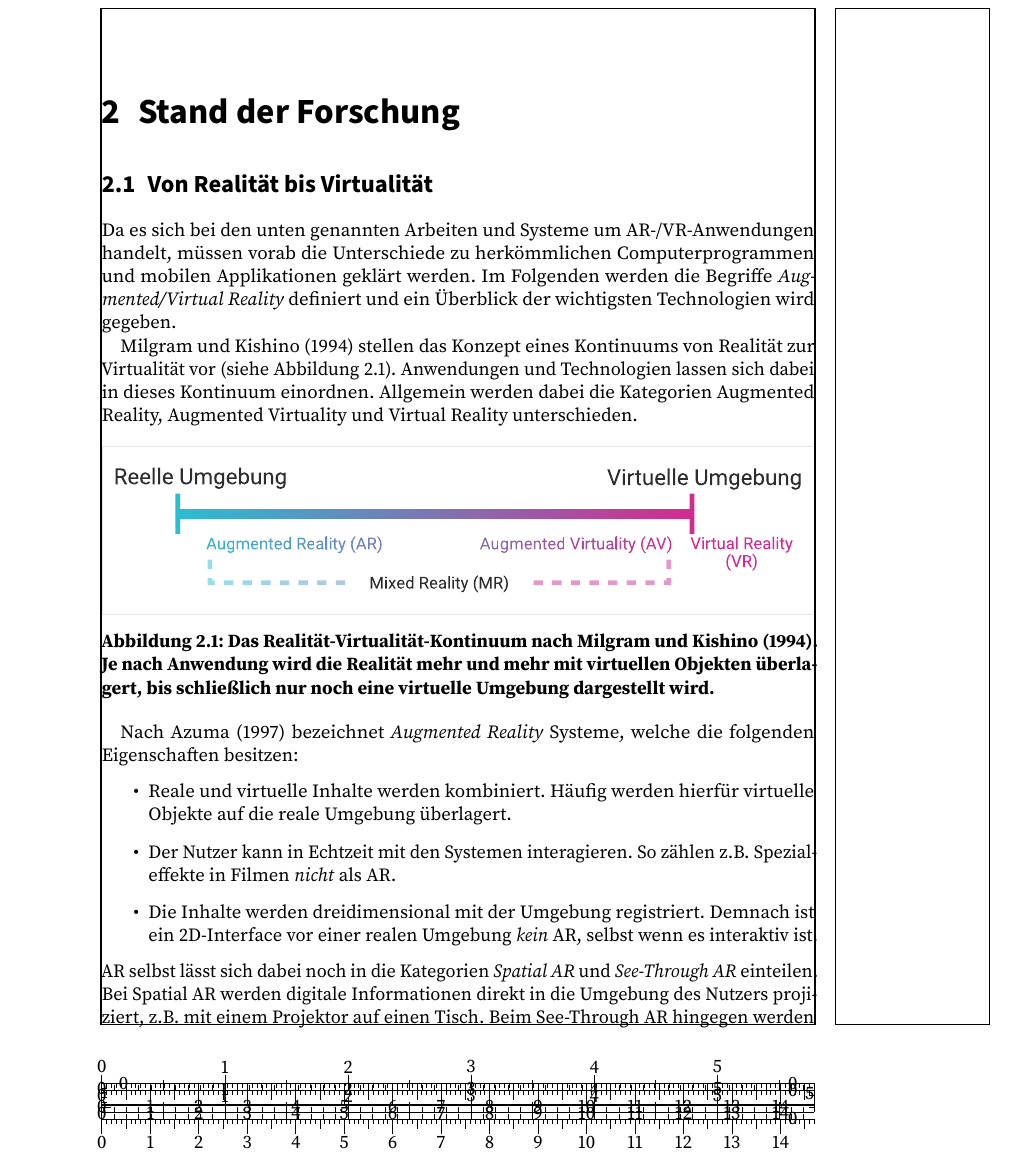
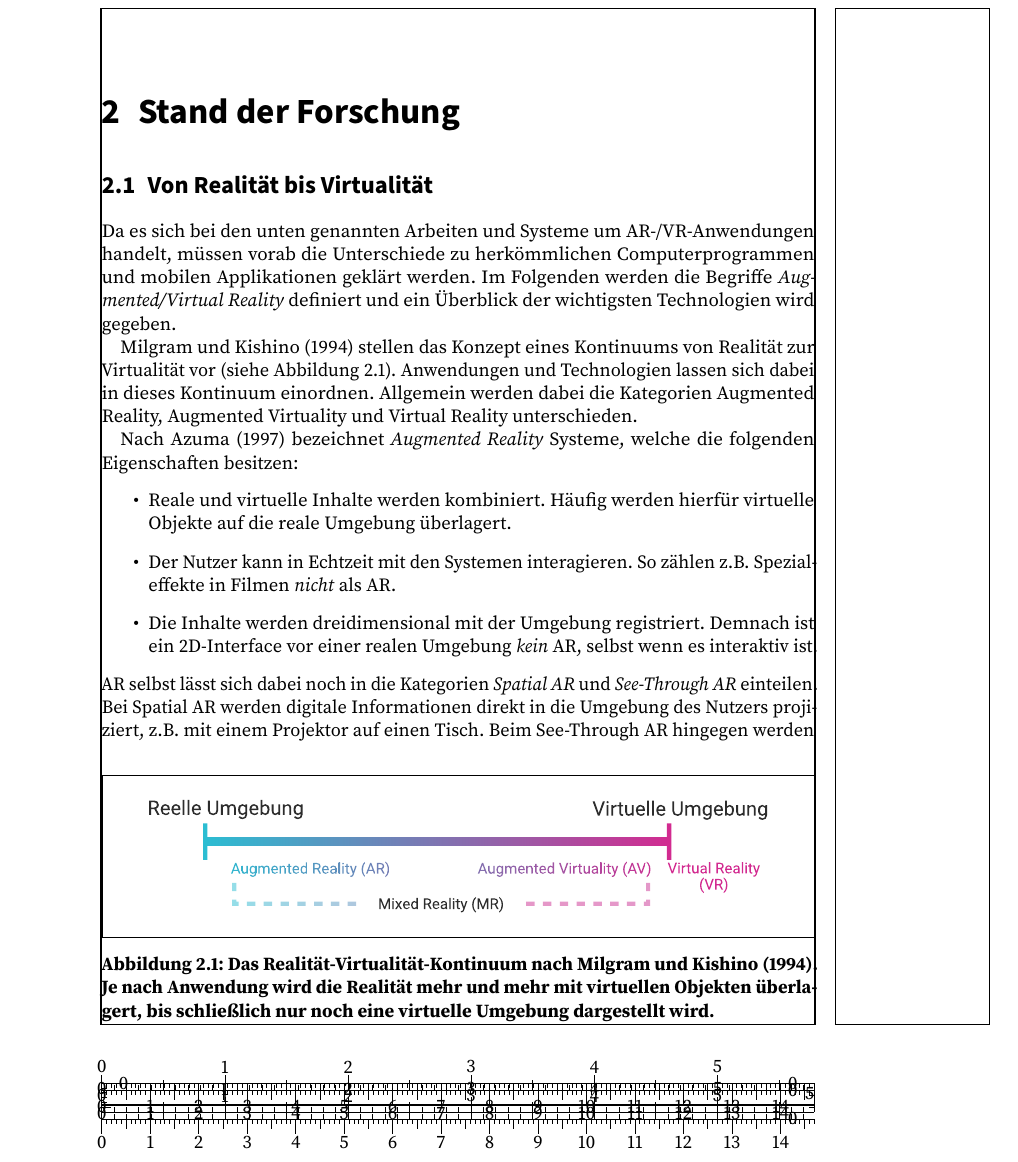
Before and after one commit to Mowalle/master-thesis, a LaTeX thesis (thesis/morawe_ralf_masterthesis.tex, which reads thesis/macros.tex, thesis/related_work.tex): part of page 11 of 37, cut so that both start at the same text. Compiled offline with pdfLaTeX.

Commit message:
Change to imagebox macro for framing images

```diff
--- a/thesis/macros.tex
+++ b/thesis/macros.tex
@@ -5,4 +5,4 @@
 }
 \newcommand{\wifi}{\mbox{Wi-Fi}}
 \newcommand{\unity}[1]{#1}
-\newcommand{\imageframe}[1]{\adjustbox{cframe=black!10, width=\textwidth}{#1}}
+\newcommand{\imagebox}[1]{\framebox[\textwidth]{#1}}
--- a/thesis/related_work.tex
+++ b/thesis/related_work.tex
@@ -9,9 +9,9 @@ Im Folgenden werden die Begriffe \emph{Augmented/Virtual Reality} definiert und
 Anwendungen und Technologien lassen sich dabei in dieses Kontinuum einordnen.
 Allgemein werden dabei die Kategorien Augmented Reality, Augmented Virtuality und Virtual Reality unterschieden.
 
-\begin{figure}[h]
-    \centering
-    \imageframe{\includegraphics[width=0.9\linewidth]{figures/rv_kontinuum_milgram.pdf}}
+\begin{figure}[b]
+	\centering
+	\imagebox{\includegraphics[width=0.9\linewidth]{figures/rv_kontinuum_milgram.pdf}}
     \caption{Das Realität-Virtualität-Kontinuum nach \textcite{Milgram1994}. Je nach Anwendung wird die Realität mehr und mehr mit virtuellen Objekten überlagert, bis schließlich nur noch eine virtuelle Umgebung dargestellt wird.}
     \label{fig:rv_kontinuum}
 \end{figure}
```
Also changed, not shown: thesis/implementation.tex (+3 -3 lines).
